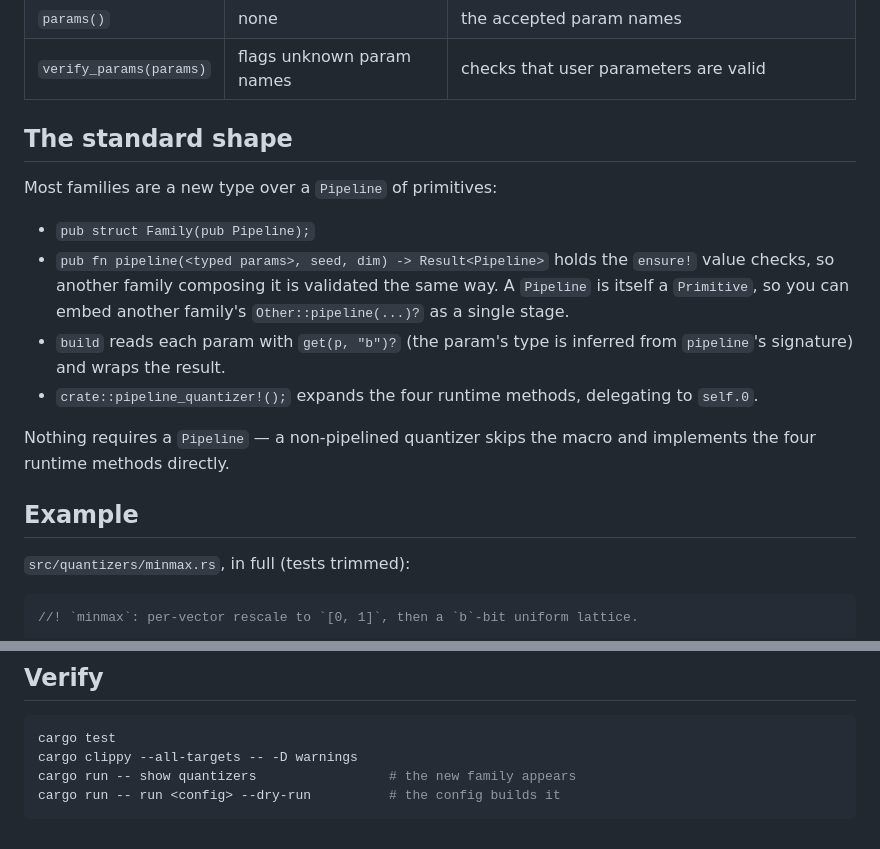
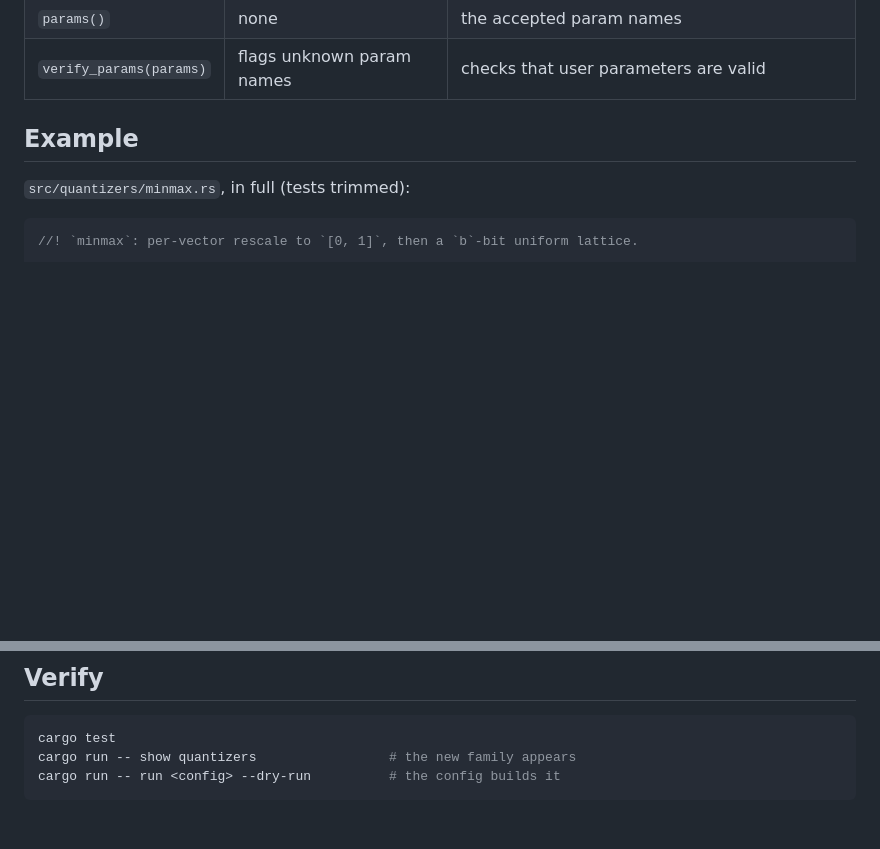
Before and after one commit to pinecone-io/vq-bench, a Markdown page: docs/content/add-a-quantizer.md, 2 parts joined by grey strips. Rendered like a GitHub page; blank space fills up the shorter version.

Commit message:
cleaned primitive/quantizer docs

````diff
--- a/docs/content/add-a-quantizer.md
+++ b/docs/content/add-a-quantizer.md
@@ -40,17 +40,6 @@ Defaulted (override when applicable):
 | `display_name()` | the type's name | the display name used in results (`Pq` overrides it to `"PQ"`) |
 | `params()` | none | the accepted param names |
 | `verify_params(params)` | flags unknown param names | checks that user parameters are valid |
-
-## The standard shape
-
-Most families are a new type over a `Pipeline` of primitives:
-
-- `pub struct Family(pub Pipeline);`
-- `pub fn pipeline(<typed params>, seed, dim) -> Result<Pipeline>` holds the `ensure!` value checks, so another family composing it is validated the same way. A `Pipeline` is itself a `Primitive`, so you can embed another family's `Other::pipeline(...)?` as a single stage.
-- `build` reads each param with `get(p, "b")?` (the param's type is inferred from `pipeline`'s signature) and wraps the result.
-- `crate::pipeline_quantizer!();` expands the four runtime methods, delegating to `self.0`.
-
-Nothing requires a `Pipeline` — a non-pipelined quantizer skips the macro and implements the four runtime methods directly.
 
 ## Example
 
@@ -119,7 +108,6 @@ The new family is immediately selectable from a run configuration — `"name"` m
 
 ```bash
 cargo test
-cargo clippy --all-targets -- -D warnings
 cargo run -- show quantizers                 # the new family appears
 cargo run -- run <config> --dry-run          # the config builds it
 ```
````
Also changed, not shown: docs/content/add-a-primitive.md (+0 -5 lines).
